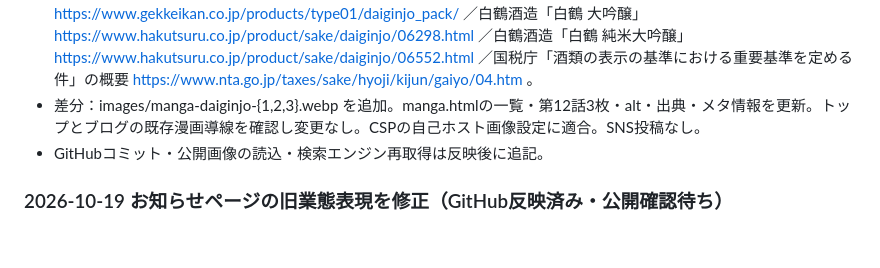
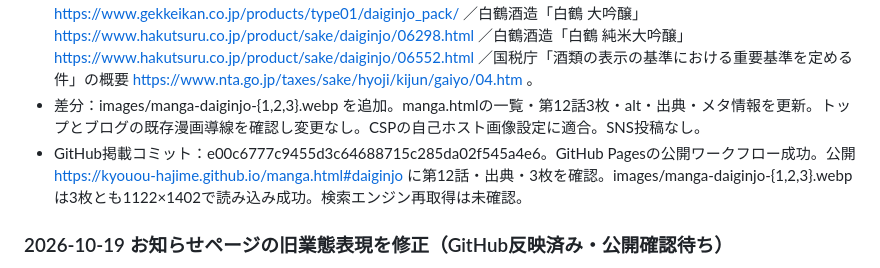
Before and after one commit to kyouou-hajime/kyouou-hajime.github.io, a Markdown page: SEARCH_CHANGELOG.md, the part around the change. Drawn GitHub-style; blank space fills up the shorter version.

Commit message:
Record episode 12 live verification

```diff
--- a/SEARCH_CHANGELOG.md
+++ b/SEARCH_CHANGELOG.md
@@ -3,7 +3,7 @@
 - 検品：3枚目の初稿に「純米」と醸造アルコールの矛盾があったため「純米」札を除き、ふっくるに混じった原本にない黒い飾りを各ページで修正。3枚の見出し・横長コマ・右下店名、眼鏡・スカーフ・傷、主要な日本語、精米歩合50％以下・吟醸造り・原材料の対比を目視確認。味や優劣を数字のみで断定せず、公式ロゴなし。
 - 出典（2026-10-19確認）：月桂冠「吟醸、純米、本醸造とは、どのような酒ですか？」 https://www.gekkeikan.co.jp/enjoy/sake/type/type01.html ／月桂冠「大吟醸」 https://www.gekkeikan.co.jp/products/type01/daiginjo_pack/ ／白鶴酒造「白鶴 大吟醸」 https://www.hakutsuru.co.jp/product/sake/daiginjo/06298.html ／白鶴酒造「白鶴 純米大吟醸」 https://www.hakutsuru.co.jp/product/sake/daiginjo/06552.html ／国税庁「酒類の表示の基準における重要基準を定める件」の概要 https://www.nta.go.jp/taxes/sake/hyoji/kijun/gaiyo/04.htm 。
 - 差分：images/manga-daiginjo-{1,2,3}.webp を追加。manga.htmlの一覧・第12話3枚・alt・出典・メタ情報を更新。トップとブログの既存漫画導線を確認し変更なし。CSPの自己ホスト画像設定に適合。SNS投稿なし。
-- GitHubコミット・公開画像の読込・検索エンジン再取得は反映後に追記。
+- GitHub掲載コミット：e00c6777c9455d3c64688715c285da02f545a4e6。GitHub Pagesの公開ワークフロー成功。公開 https://kyouou-hajime.github.io/manga.html#daiginjo に第12話・出典・3枚を確認。images/manga-daiginjo-{1,2,3}.webp は3枚とも1122×1402で読み込み成功。検索エンジン再取得は未確認。
 
 ### 2026-10-19 お知らせページの旧業態表現を修正（GitHub反映済み・公開確認待ち）
 - 対象：news.html、sitemap.xml。修正前：検索タイトル、CollectionPageのname、フッターが「日本酒レストラン」。現行トップは「京都・丸太町の小料理屋・居酒屋」を案内し、酒類は日本酒以外も扱う。
```
